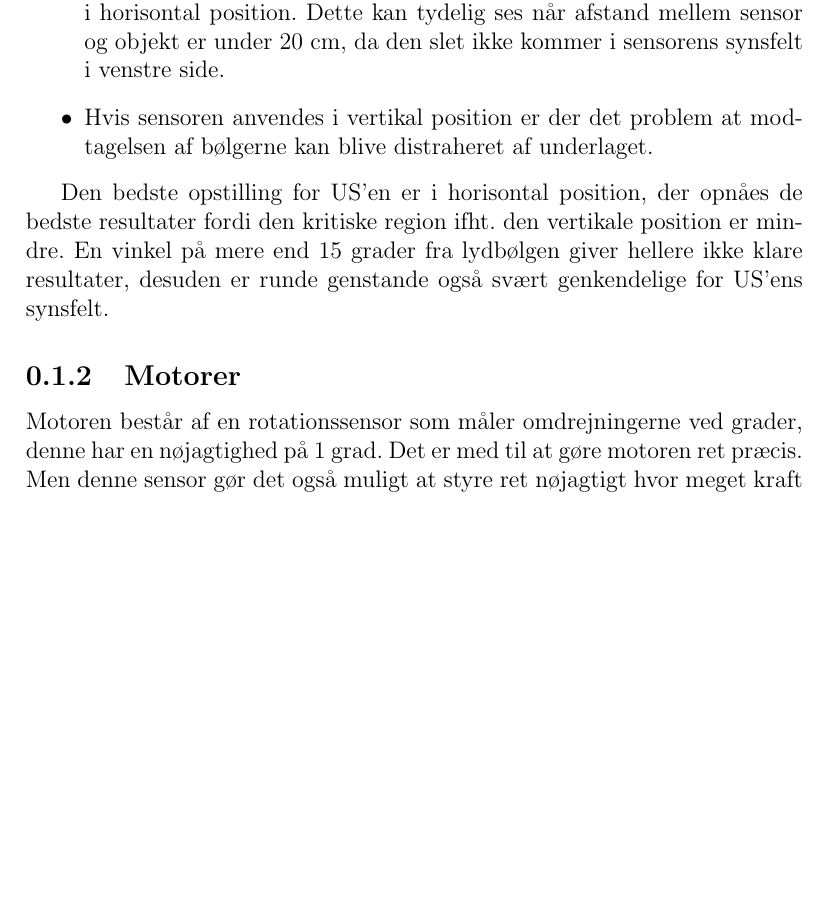
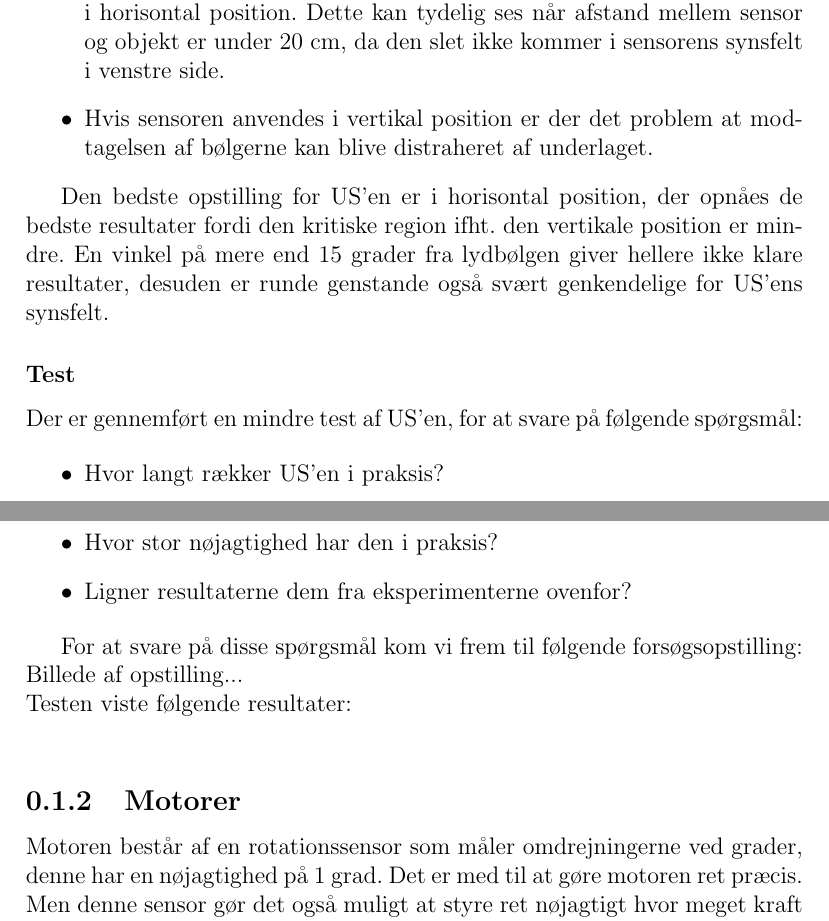
Before and after one commit to Thalmann/sw505-rapport, a LaTeX document (Rapport/Analyse/sensorer.tex): part of page 1 of 2 before the commit and two parts of pages 1 and 2 of 2 after it, the two joined at a grey line, cut so that both start at the same text, the shorter picture padded with empty space. Compiled offline with pdfLaTeX.

Commit message:
Added picture of the test and added some further work to sensorer.tex

```diff
--- a/Rapport/Analyse/sensorer.tex
+++ b/Rapport/Analyse/sensorer.tex
@@ -2,7 +2,9 @@
 \usepackage[danish]{babel}
 \usepackage[utf8]{inputenc}
 \usepackage{hyperref}
+\usepackage{graphicx}
 
+\graphicspath{../graphics//}
 
 \begin{document}
 \section{Sensorer}
@@ -27,6 +29,22 @@ Dette kan tydelig ses når afstand mellem sensor og objekt er under 20 cm, da de
 Den bedste opstilling for US'en er i horisontal position, der opnåes de bedste resultater fordi den kritiske region ifht. den vertikale position er mindre.
 En vinkel på mere end 15 grader fra lydbølgen giver hellere ikke klare resultater, desuden er runde genstande også svært genkendelige for US'ens synsfelt.
 
+\subsubsection{Test}
+Der er gennemført en mindre test af US'en, for at svare på følgende spørgsmål:
+
+\begin{itemize}
+\item Hvor langt rækker US'en i praksis?
+\item Hvor stor nøjagtighed har den i praksis?
+\item Ligner resultaterne dem fra eksperimenterne ovenfor?
+\end{itemize}
+
+For at svare på disse spørgsmål kom vi frem til følgende forsøgsopstilling:
+\\
+Billede af opstilling...
+\\
+Testen viste følgende resultater:
+\\
+
 \subsection{Motorer}
 Motoren består af en rotationssensor som måler omdrejningerne ved grader, denne har en nøjagtighed på 1 grad. Det er med til at gøre motoren ret præcis. Men denne sensor gør det også muligt at styre ret nøjagtigt hvor meget kraft mortoren skal køre med.
 Hvis man kører med flere motorer så har NXT'en indbygget software der gør det muligt at synkronisere disse motorer.
```
